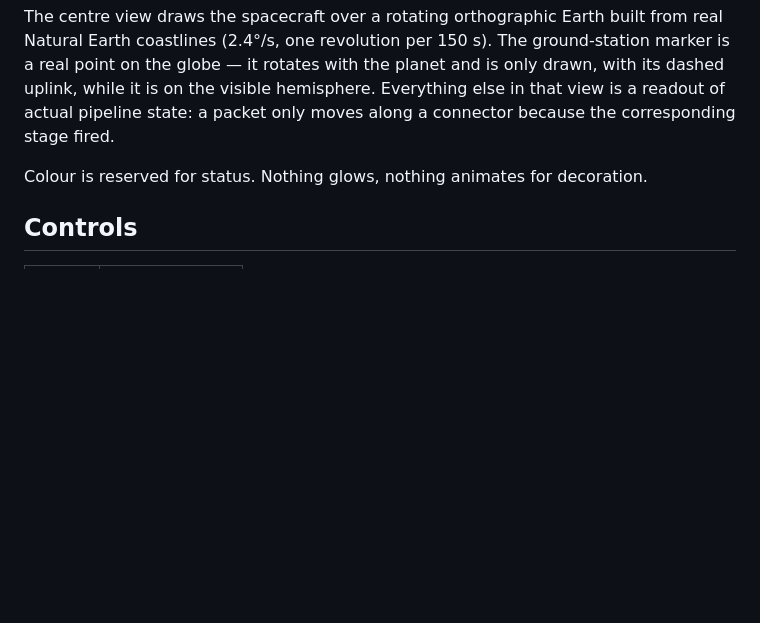
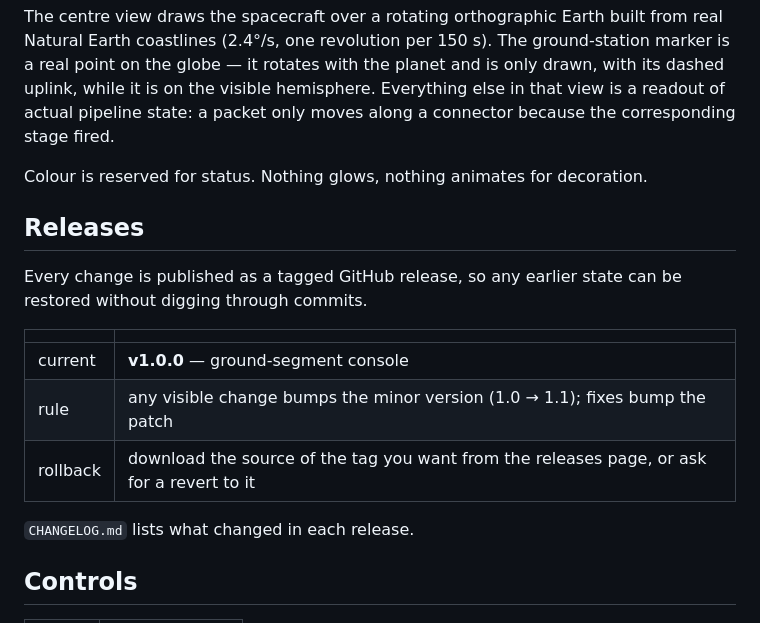
Before and after one commit to ArjunDark/Hekorbital, a Markdown page: README.md, the part around the change. Rendered like a GitHub page; blank space fills up the shorter version.

```diff
--- a/README.md
+++ b/README.md
@@ -62,6 +62,19 @@ connector because the corresponding stage fired.
 
 Colour is reserved for status. Nothing glows, nothing animates for decoration.
 
+## Releases
+
+Every change is published as a tagged GitHub release, so any earlier state can be
+restored without digging through commits.
+
+| | |
+| --- | --- |
+| current | **v1.0.0** — ground-segment console |
+| rule | any visible change bumps the minor version (1.0 → 1.1); fixes bump the patch |
+| rollback | download the source of the tag you want from the releases page, or ask for a revert to it |
+
+`CHANGELOG.md` lists what changed in each release.
+
 ## Controls
 
 | key | action |
```
Also changed, not shown: CHANGELOG.md (added, +35 -0 lines).
